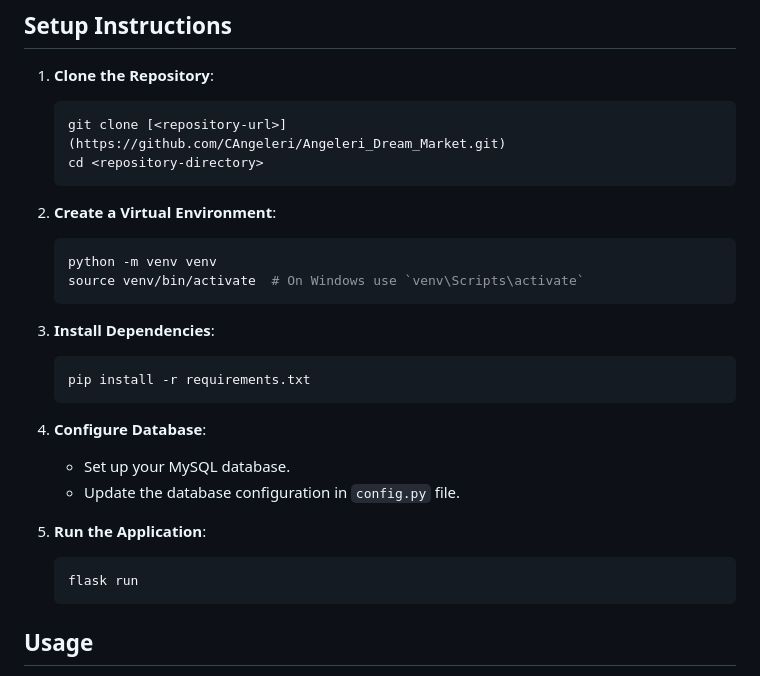
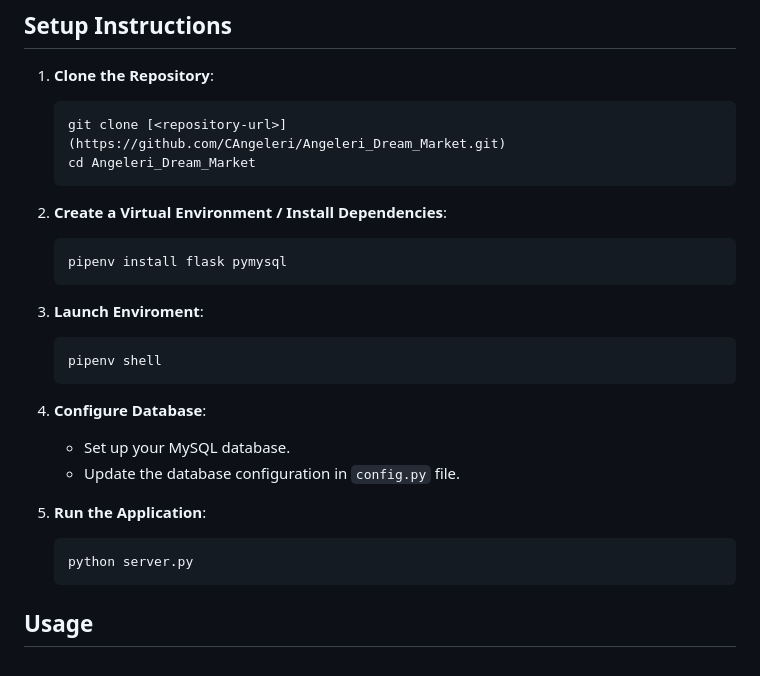
Before and after one commit to CAngeleri/Angeleri_Dream_Market, a Markdown page: README.md, the part around the change. Rendered like a GitHub page.

Commit message:
Update README.md
Updated install process for optimzation and clairty

````diff
--- a/README.md
+++ b/README.md
@@ -21,18 +21,17 @@ To enjoy the project by check out the screen recordings provided for both deskto
 1. **Clone the Repository**:
     ```bash
     git clone [<repository-url>](https://github.com/CAngeleri/Angeleri_Dream_Market.git)
-    cd <repository-directory>
+    cd Angeleri_Dream_Market
     ```
 
-2. **Create a Virtual Environment**:
+2. **Create a Virtual Environment / Install Dependencies**:
     ```bash
-    python -m venv venv
-    source venv/bin/activate  # On Windows use `venv\Scripts\activate`
+    pipenv install flask pymysql
     ```
 
-3. **Install Dependencies**:
+3. **Launch Enviroment**:
     ```bash
-    pip install -r requirements.txt
+    pipenv shell
     ```
 
 4. **Configure Database**:
@@ -41,7 +40,7 @@ To enjoy the project by check out the screen recordings provided for both deskto
 
 5. **Run the Application**:
     ```bash
-    flask run
+    python server.py
     ```
 
 ## Usage
````
